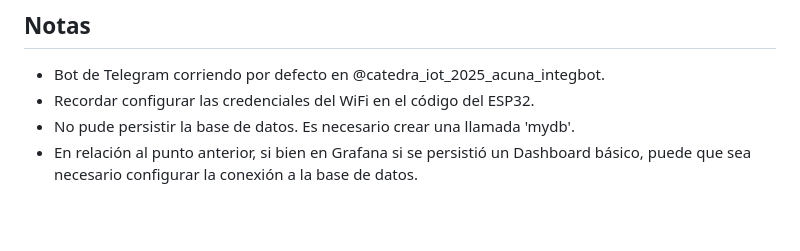
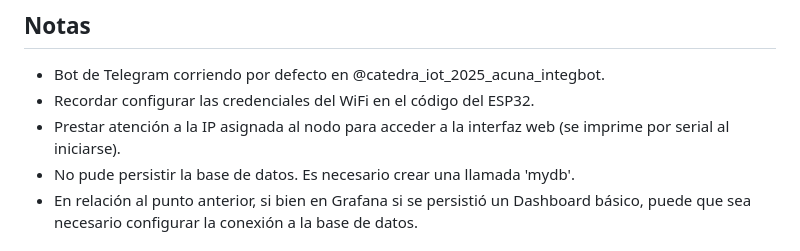
Before and after one commit to juannnacuna/iot_tpi, a Markdown page: README.md, the part around the change. GitHub-like rendering; blank space fills up the shorter version.

```diff
--- a/README.md
+++ b/README.md
@@ -6,6 +6,7 @@ Este proyecto fue desarrollado como Trabajo Final para la materia Internet de la
 
 - Bot de Telegram corriendo por defecto en @catedra_iot_2025_acuna_integbot.
 - Recordar configurar las credenciales del WiFi en el código del ESP32.
+- Prestar atención a la IP asignada al nodo para acceder a la interfaz web (se imprime por serial al iniciarse).
 - No pude persistir la base de datos. Es necesario crear una llamada 'mydb'.
 - En relación al punto anterior, si bien en Grafana si se persistió un Dashboard básico, puede que sea necesario configurar la conexión a la base de datos.
 
```
